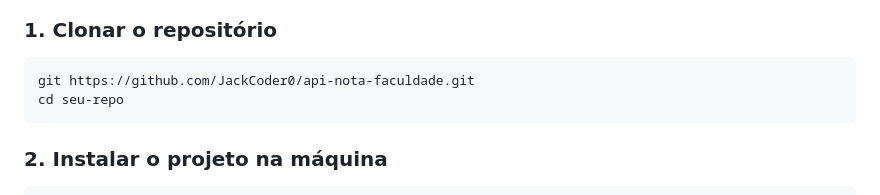
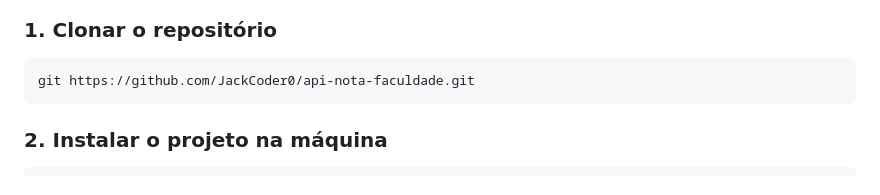
Before and after one commit to JackCoder0/api-nota-faculdade, a Markdown page: README.md, the part around the change. GitHub-like rendering.

````diff
--- a/README.md
+++ b/README.md
@@ -64,7 +64,6 @@ API-NOTA-FACULDADE/
 
 ```bash
 git https://github.com/JackCoder0/api-nota-faculdade.git
-cd seu-repo
 ```
 
 ### 2. Instalar o projeto na máquina
````
